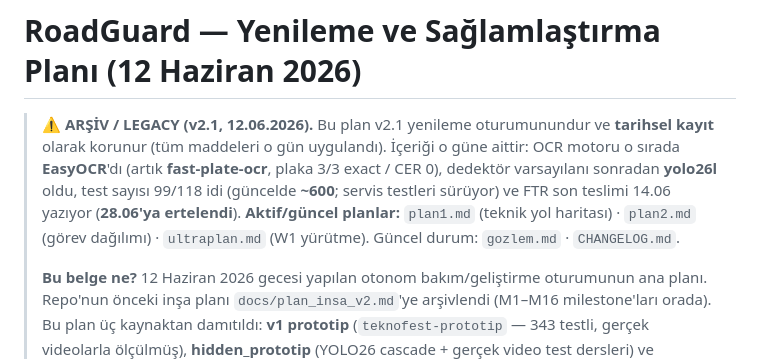
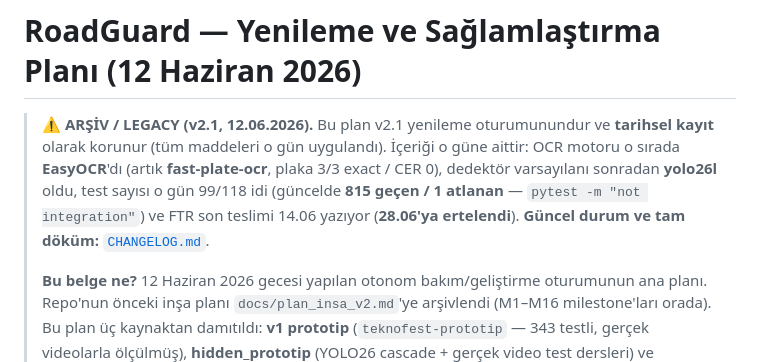
Before and after one commit to cleoanka/teknofest-prototip.v2, a Markdown page: plan.md, the part around the change. Rendered like a GitHub page.

Commit message:
docs: fix dead links + stale test count in plan.md/gemini.md
plan.md ARŞİV notu var olmayan plan1/plan2/ultraplan/gozlem.md
dosyalarına link veriyordu (ölü linkler) ve "~600" test sayısını
belirtiyordu. Ölü linkler kaldırıldı, güncel duruma tek referans
CHANGELOG.md'ye verildi; test sayısı gerçek ölçümle (pytest -m
"not integration" → 815 geçen / 1 atlanan) düzeltildi. gemini.md'de
aynı var-olmayan gozlem.md/plan1.md alıntıları temizlendi.

Co-Authored-By: Claude Opus 4.8 (1M context) <noreply@anthropic.com>

```diff
--- a/plan.md
+++ b/plan.md
@@ -3,10 +3,10 @@
 > ⚠️ **ARŞİV / LEGACY (v2.1, 12.06.2026).** Bu plan v2.1 yenileme oturumunundur ve
 > **tarihsel kayıt** olarak korunur (tüm maddeleri o gün uygulandı). İçeriği o güne aittir:
 > OCR motoru o sırada **EasyOCR**'dı (artık **fast-plate-ocr**, plaka 3/3 exact / CER 0),
-> dedektör varsayılanı sonradan **yolo26l** oldu, test sayısı 99/118 idi (güncelde **~600**;
-> servis testleri sürüyor) ve FTR son teslimi 14.06 yazıyor (**28.06'ya ertelendi**).
-> **Aktif/güncel planlar:** `plan1.md` (teknik yol haritası) · `plan2.md` (görev dağılımı) ·
-> `ultraplan.md` (W1 yürütme). Güncel durum: `gozlem.md` · `CHANGELOG.md`.
+> dedektör varsayılanı sonradan **yolo26l** oldu, test sayısı o gün 99/118 idi (güncelde
+> **815 geçen / 1 atlanan** — `pytest -m "not integration"`) ve FTR son teslimi 14.06 yazıyor
+> (**28.06'ya ertelendi**).
+> **Güncel durum ve tam döküm:** [`CHANGELOG.md`](../../CHANGELOG.md).
 >
 > **Bu belge ne?** 12 Haziran 2026 gecesi yapılan otonom bakım/geliştirme oturumunun
 > ana planı. Repo'nun önceki inşa planı `docs/plan_insa_v2.md`'ye arşivlendi
```
Also changed, not shown: gemini.md (+2 -2 lines).
